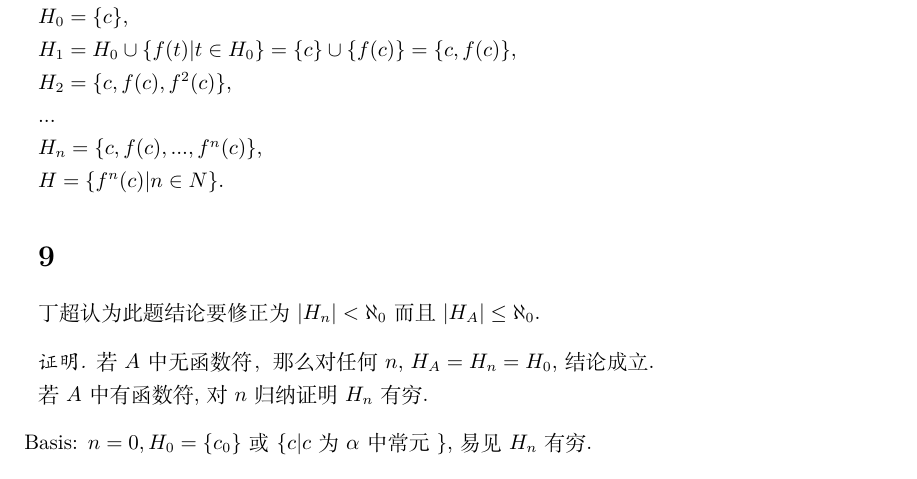
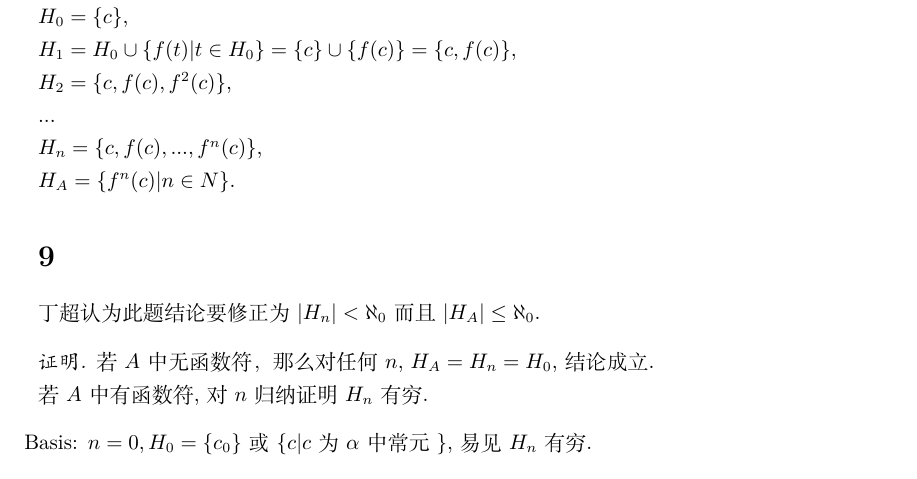
Before and after one commit to sleepycoke/Mathematical_Logic_NJUCS, a LaTeX document (Solutions/Chap7/Lecture7.tex): part of page 4 of 5, cut so that both start at the same text. Compiled offline with XeLaTeX.

Commit message:
H_A typo

```diff
--- a/Solutions/Chap7/Lecture7.tex
+++ b/Solutions/Chap7/Lecture7.tex
@@ -198,7 +198,7 @@ $H_2=\{c,f(c),f^2(c)\}$,
 
 $H_n=\{c,f(c),...,f^n(c)\}$,
 
-$H=\{f^n(c)|n \in N\}$.
+$H_A=\{f^n(c)|n \in N\}$.
 
 
 \section{}
```
Also changed, not shown: Solutions/Chap7/Lecture7.pdf, Solutions/Chap7/Lecture7.tex (2 more changed lines).
